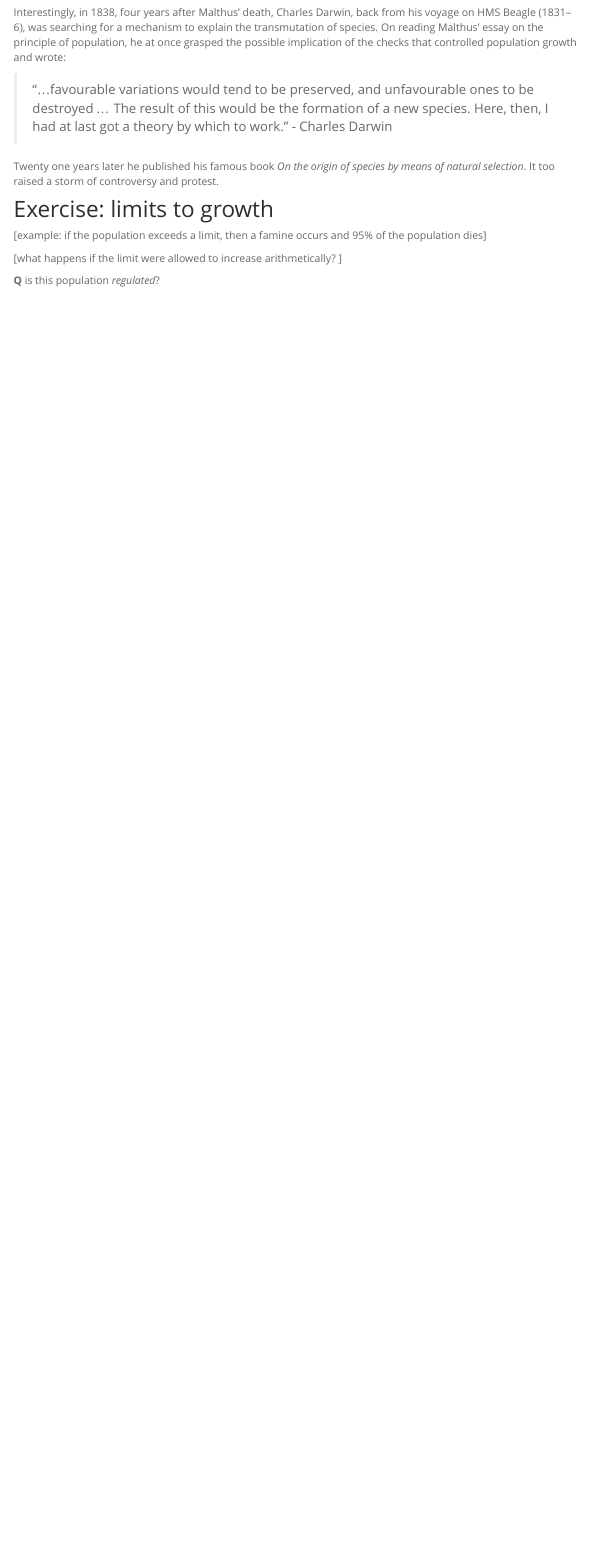
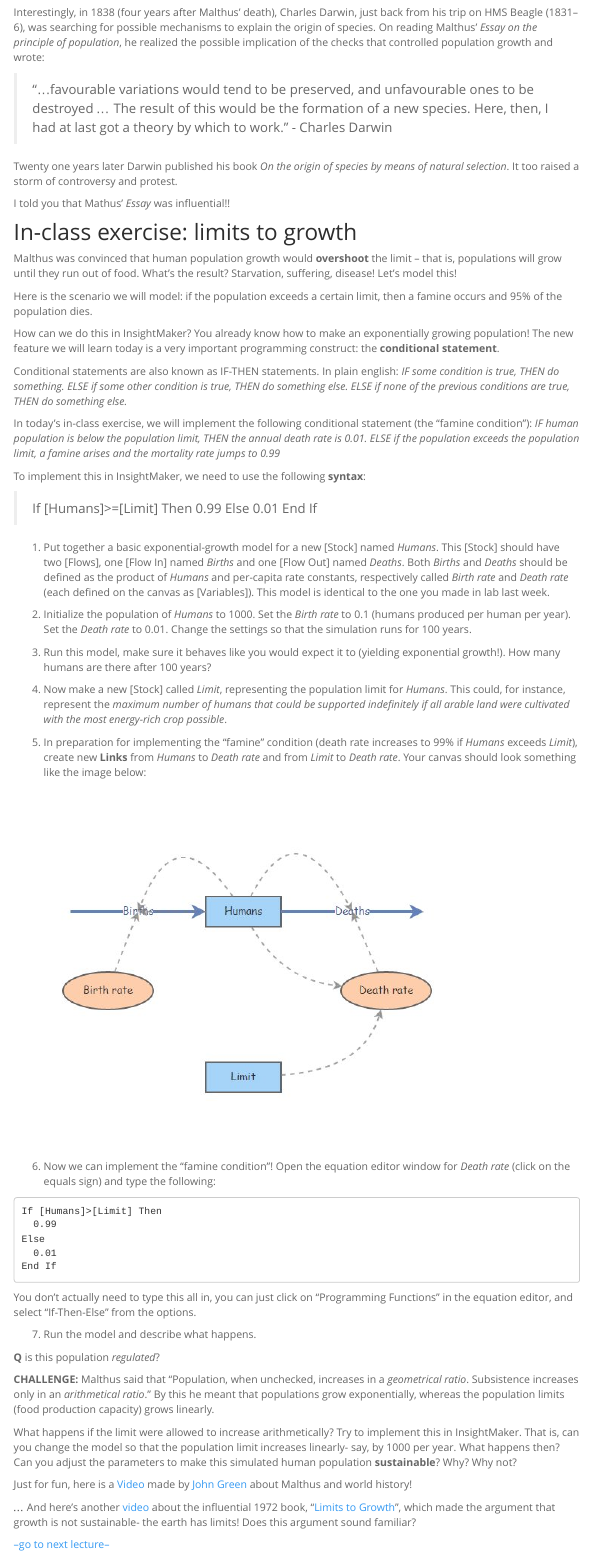
Before and after one commit to kevintshoemaker/NRES-470, an R Markdown document (LECTURE3.Rmd): the page in a window 1100 px wide, from 1470 px down before the commit and from 1500 px down after it, so that both start at the same text. Rendered offline with R 4.5, knitr and Pandoc, with nearby package versions; menus at the side of the page are left out.

Commit message:
lecture 3

````diff
--- a/LECTURE3.Rmd
+++ b/LECTURE3.Rmd
@@ -35,18 +39,67 @@ Was Malthus right? For humans? For wildlife? Can you think of any examples for o
 ![](darwin1.jpg)
 
 
-Interestingly, in 1838, four years after Malthus’ death, Charles Darwin, back from his voyage on HMS Beagle (1831–6), was searching for a mechanism to explain the transmutation of species. On reading Malthus’ essay on the principle of population, he at once grasped the possible implication of the checks that controlled population growth and wrote:
+Interestingly, in 1838 (four years after Malthus’ death), Charles Darwin, just back from his trip on HMS Beagle (1831–6), was searching for possible mechanisms to explain the origin of species. On reading Malthus’ *Essay on the principle of population*, he realized the possible implication of the checks that controlled population growth and wrote:
 
 > “...favourable variations would tend to be preserved, and unfavourable ones to be destroyed ... The result of this would be the formation of a new species. Here, then, I had at last got a theory by which to work.” - Charles Darwin
 
-Twenty one years later he published his famous book *On the origin of species by means of natural selection*. It too raised a storm of controversy and protest.
+Twenty one years later Darwin published his book *On the origin of species by means of natural selection*. It too raised a storm of controversy and protest.
 
+I told you that Mathus' *Essay* was influential!!
 
+## In-class exercise: limits to growth
 
-## Exercise: limits to growth
+Malthus was convinced that human population growth would **overshoot** the limit -- that is, populations will grow until they run out of food. What's the result? Starvation, suffering, disease! Let's model this!
 
-[example: if the population exceeds a limit, then a famine occurs and 95% of the population dies]
+Here is the scenario we will model: if the population exceeds a certain limit, then a famine occurs and 95% of the population dies.
 
-[what happens if the limit were allowed to increase arithmetically? ]
+How can we do this in InsightMaker? You already know how to make an exponentially growing population! The new feature we will learn today is a very important programming construct: the **conditional statement**.
+
+Conditional statements are also known as IF-THEN statements. In plain english: *IF some condition is true, THEN do something. ELSE if some other condition is true, THEN do something else. ELSE if none of the previous conditions are true, THEN do something else.*
+
+In today's in-class exercise, we will implement the following conditional statement (the "famine condition"): *IF human population is below the population limit, THEN the annual death rate is 0.01. ELSE if the population exceeds the population limit, a famine arises and the mortality rate jumps to 0.99*
+
+To implement this in InsightMaker, we need to use the following **syntax**:
+
+> If [Humans]>=[Limit] Then
+  0.99
+Else
+  0.01
+End If
+
+1. Put together a basic exponential-growth model for a new [Stock] named *Humans*. This [Stock] should have two [Flows], one [Flow In] named *Births* and one [Flow Out] named *Deaths*. Both *Births* and *Deaths* should be defined as the product of *Humans* and per-capita rate constants, respectively called *Birth rate* and *Death rate* (each defined on the canvas as [Variables]). This model is identical to the one you made in lab last week.
+
+2. Initialize the population of *Humans* to 1000. Set the *Birth rate* to 0.1 (humans produced per human per year). Set the *Death rate* to 0.01. Change the settings so that the simulation runs for 100 years.
+
+3. Run this model, make sure it behaves like you would expect it to (yielding exponential growth!). How many humans are there after 100 years?
+
+4. Now make a new [Stock] called *Limit*, representing the population limit for *Humans*. This could, for instance, represent the *maximum number of humans that could be supported indefinitely if all arable land were cultivated with the most energy-rich crop possible*.
+
+5. In preparation for implementing the "famine" condition (death rate increases to 99% if *Humans* exceeds *Limit*), create new **Links** from *Humans* to *Death rate* and from *Limit* to *Death rate*. Your canvas should look something like the image below:
+
+![](IM4.jpg)
+
+6. Now we can implement the "famine condition"! Open the equation editor window for *Death rate* (click on the equals sign) and type the following:
+
+```
+If [Humans]>[Limit] Then
+  0.99
+Else
+  0.01
+End If
+```
+You don't actually need to type this all in, you can just click on "Programming Functions" in the equation editor, and select "If-Then-Else" from the options.
+
+7. Run the model and describe what happens.
 
 **Q** is this population *regulated*?
+
+**CHALLENGE:** Malthus said that "Population, when unchecked, increases in a *geometrical ratio*. Subsistence increases only in an *arithmetical ratio*." By this he meant that populations grow exponentially, whereas the population limits (food production capacity) grows linearly.
+
+What happens if the limit were allowed to increase arithmetically? Try to implement this in InsightMaker. That is, can you change the model so that the population limit increases linearly- say, by 1000 per year. What happens then? Can you adjust the parameters to make this simulated human population **sustainable**? Why? Why not?
+
+Just for fun, here is a [Video](https://www.youtube.com/watch?v=QAkW_i0bDpQ) made by [John Green](https://en.wikipedia.org/wiki/John_Green_(author)) about Malthus and world history!
+
+... And here's another [video](https://www.youtube.com/watch?v=U7Z6h-U4CmI) about the influential 1972 book, "[Limits to Growth](https://www.amazon.com/Limits-Growth-Donella-H-Meadows/dp/193149858X)", which made the argument that growth is not sustainable- the earth has limits! Does this argument sound familiar?
+
+[--go to next lecture--](LECTURE4.html)
````
Also changed, not shown: LECTURE2.Rmd (+3 -3 lines), IM4.jpg (added), INTRO.html, LECTURE1.html, LECTURE2.html, LECTURE3.html, Links.html, index.html, schedule.html, LECTURE3.Rmd (16 more changed lines).
